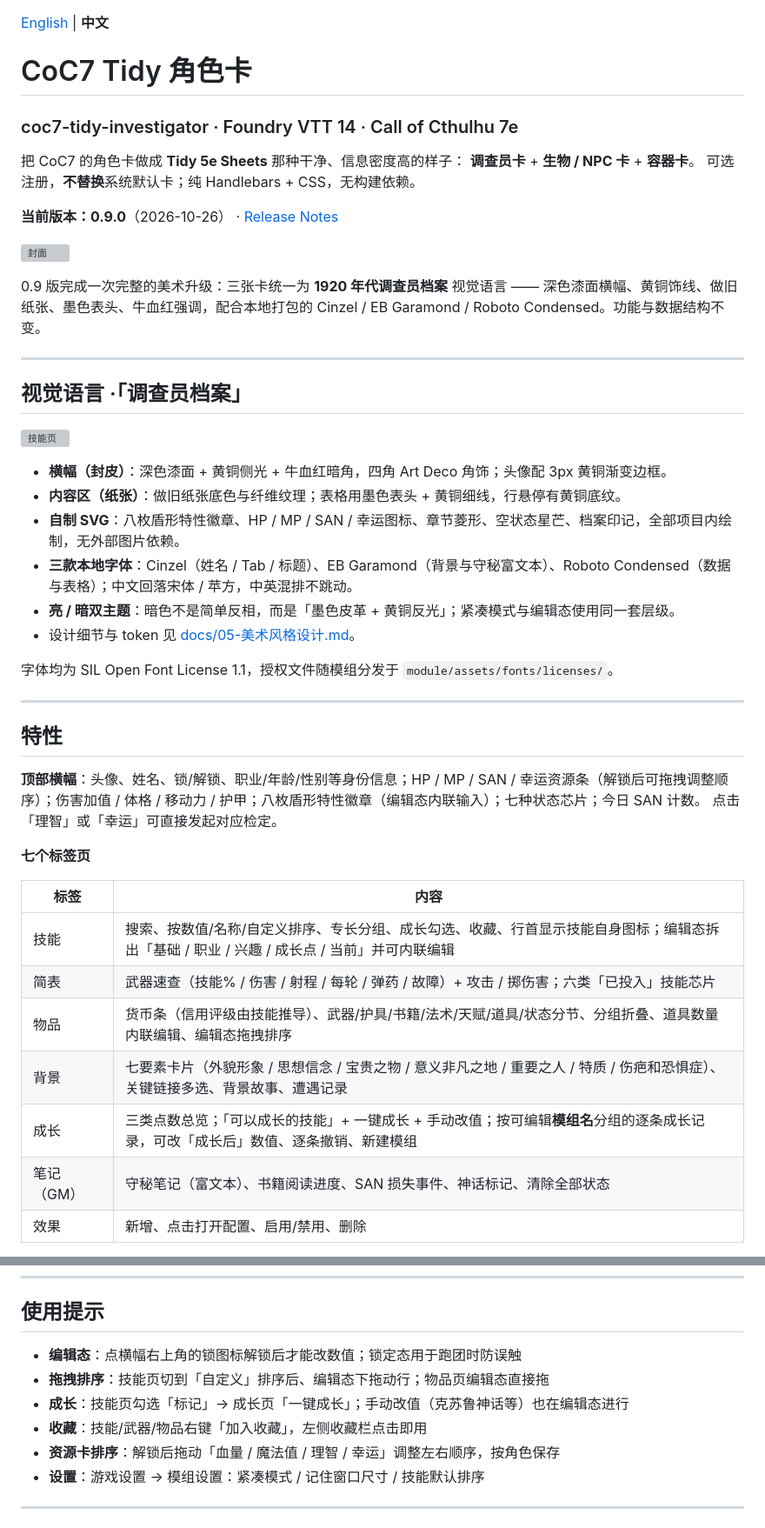
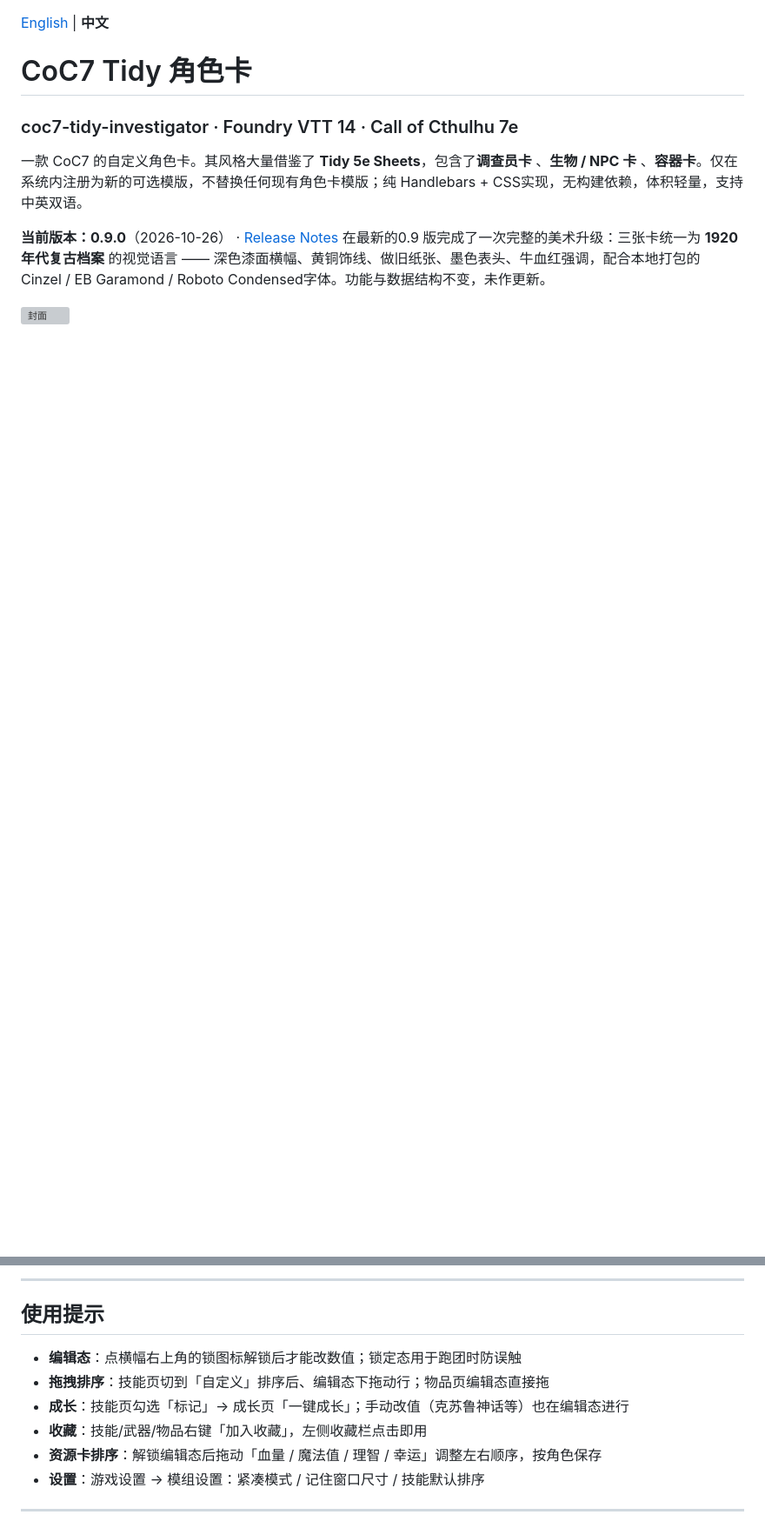
Before and after one commit to JshGao/coc7-tidy-investigator, a Markdown page: README.md, 2 parts joined by grey strips. Shown at 87% size. GitHub-like rendering; blank space fills up the shorter version; grey boxes are pictures that could not be loaded.

Commit message:
Revise README for clarity and installation guidance
Updated the README to enhance clarity and detail regarding the features and installation instructions for the CoC7 Tidy角色卡 module.

```diff
--- a/README.md
+++ b/README.md
@@ -3,47 +3,9 @@
 # CoC7 Tidy 角色卡
 ### coc7-tidy-investigator · Foundry VTT 14 · Call of Cthulhu 7e
 
-把 CoC7 的角色卡做成 **Tidy 5e Sheets** 那种干净、信息密度高的样子：
-**调查员卡** + **生物 / NPC 卡** + **容器卡**。
-可选注册，**不替换**系统默认卡；纯 Handlebars + CSS，无构建依赖。
+一款 CoC7 的自定义角色卡。其风格大量借鉴了 **Tidy 5e Sheets**，包含了**调查员卡** 、**生物 / NPC 卡** 、**容器卡**。仅在系统内注册为新的可选模版，不替换任何现有角色卡模版；纯 Handlebars + CSS实现，无构建依赖，体积轻量，支持中英双语。
 
 **当前版本：0.9.0**（2026-10-26） · [Release Notes](https://github.com/JshGao/coc7-tidy-investigator/releases/latest)
+在最新的0.9 版完成了一次完整的美术升级：三张卡统一为 **1920 年代复古档案** 的视觉语言 —— 深色漆面横幅、黄铜饰线、做旧纸张、墨色表头、牛血红强调，配合本地打包的 Cinzel / EB Garamond / Roboto Condensed字体。功能与数据结构不变，未作更新。
 
 ![封面](docs/screenshots/cover.png)
-
-0.9 版完成一次完整的美术升级：三张卡统一为 **1920 年代调查员档案** 视觉语言 —— 深色漆面横幅、黄铜饰线、做旧纸张、墨色表头、牛血红强调，配合本地打包的 Cinzel / EB Garamond / Roboto Condensed。功能与数据结构不变。
-
----
-
-## 视觉语言 ·「调查员档案」
-
-![技能页](docs/screenshots/skills.png)
-
-- **横幅（封皮）**：深色漆面 + 黄铜侧光 + 牛血红暗角，四角 Art Deco 角饰；头像配 3px 黄铜渐变边框。
-- **内容区（纸张）**：做旧纸张底色与纤维纹理；表格用墨色表头 + 黄铜细线，行悬停有黄铜底纹。
-- **自制 SVG**：八枚盾形特性徽章、HP / MP / SAN / 幸运图标、章节菱形、空状态星芒、档案印记，全部项目内绘制，无外部图片依赖。
-- **三款本地字体**：Cinzel（姓名 / Tab / 标题）、EB Garamond（背景与守秘富文本）、Roboto Condensed（数据与表格）；中文回落宋体 / 苹方，中英混排不跳动。
-- **亮 / 暗双主题**：暗色不是简单反相，而是「墨色皮革 + 黄铜反光」；紧凑模式与编辑态使用同一套层级。
-- 设计细节与 token 见 [docs/05-美术风格设计.md](docs/05-美术风格设计.md)。
-
-字体均为 SIL Open Font License 1.1，授权文件随模组分发于 `module/assets/fonts/licenses/`。
-
----
-
-## 特性
-
-**顶部横幅**：头像、姓名、锁/解锁、职业/年龄/性别等身份信息；HP / MP / SAN / 幸运资源条（解锁后可拖拽调整顺序）；伤害加值 / 体格 / 移动力 / 护甲；八枚盾形特性徽章（编辑态内联输入）；七种状态芯片；今日 SAN 计数。
-点击「理智」或「幸运」可直接发起对应检定。
-
-**七个标签页**
-
-| 标签 | 内容 |
-|---|---|
-| 技能 | 搜索、按数值/名称/自定义排序、专长分组、成长勾选、收藏、行首显示技能自身图标；编辑态拆出「基础 / 职业 / 兴趣 / 成长点 / 当前」并可内联编辑 |
-| 简表 | 武器速查（技能% / 伤害 / 射程 / 每轮 / 弹药 / 故障）+ 攻击 / 掷伤害；六类「已投入」技能芯片 |
-| 物品 | 货币条（信用评级由技能推导）、武器/护具/书籍/法术/天赋/道具/状态分节、分组折叠、道具数量内联编辑、编辑态拖拽排序 |
-| 背景 | 七要素卡片（外貌形象 / 思想信念 / 宝贵之物 / 意义非凡之地 / 重要之人 / 特质 / 伤疤和恐惧症）、关键链接多选、背景故事、遭遇记录 |
-| 成长 | 三类点数总览；「可以成长的技能」+ 一键成长 + 手动改值；按可编辑**模组名**分组的逐条成长记录，可改「成长后」数值、逐条撤销、新建模组 |
-| 笔记（GM） | 守秘笔记（富文本）、书籍阅读进度、SAN 损失事件、神话标记、清除全部状态 |
-| 效果 | 新增、点击打开配置、启用/禁用、删除 |
-
@@ -124,10 +114,12 @@ https://raw.githubusercontent.com/JshGao/coc7-tidy-investigator/main/module/modu
+---
+
 ## 使用提示
 
 - **编辑态**：点横幅右上角的锁图标解锁后才能改数值；锁定态用于跑团时防误触
 - **拖拽排序**：技能页切到「自定义」排序后、编辑态下拖动行；物品页编辑态直接拖
 - **成长**：技能页勾选「标记」→ 成长页「一键成长」；手动改值（克苏鲁神话等）也在编辑态进行
 - **收藏**：技能/武器/物品右键「加入收藏」，左侧收藏栏点击即用
-- **资源卡排序**：解锁后拖动「血量 / 魔法值 / 理智 / 幸运」调整左右顺序，按角色保存
+- **资源卡排序**：解锁编辑态后拖动「血量 / 魔法值 / 理智 / 幸运」调整左右顺序，按角色保存
 - **设置**：游戏设置 → 模组设置：紧凑模式 / 记住窗口尺寸 / 技能默认排序
 
 ---
```
Also changed, not shown: other parts of README.md (+77 -49 lines).
